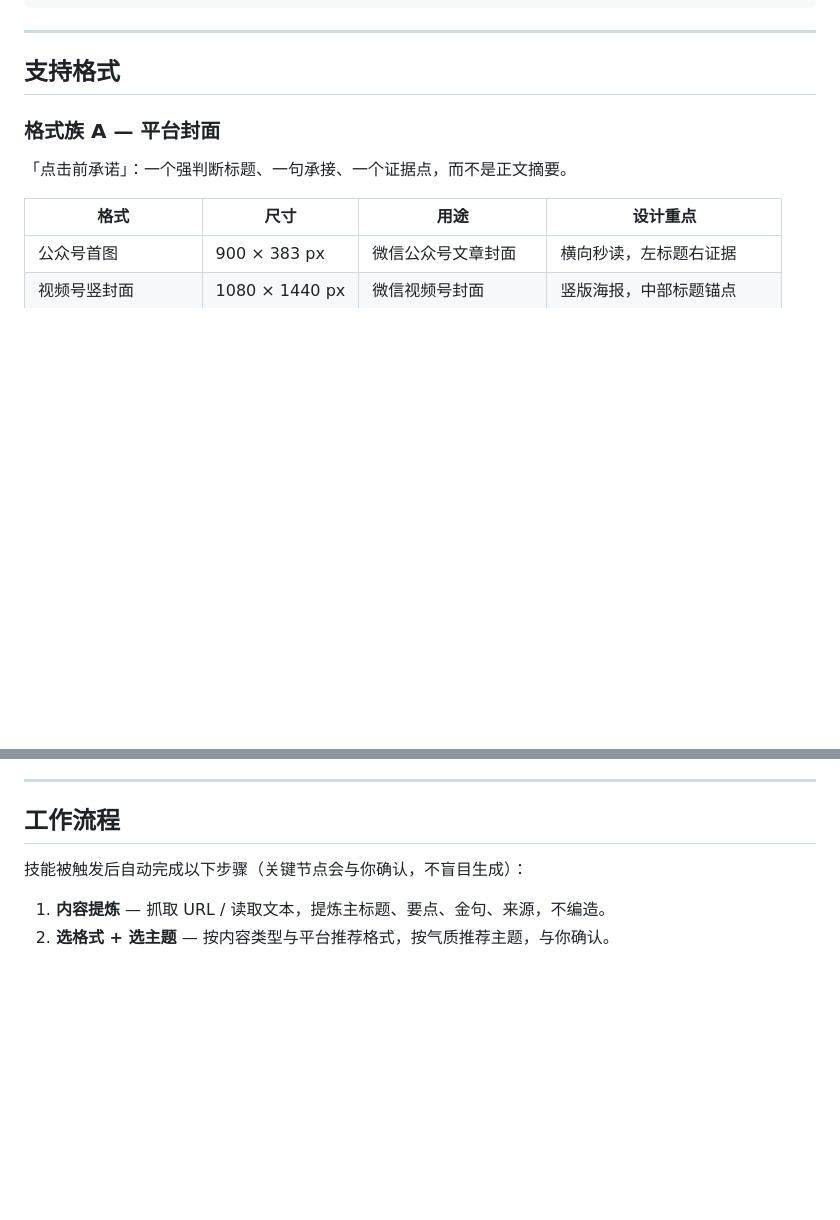
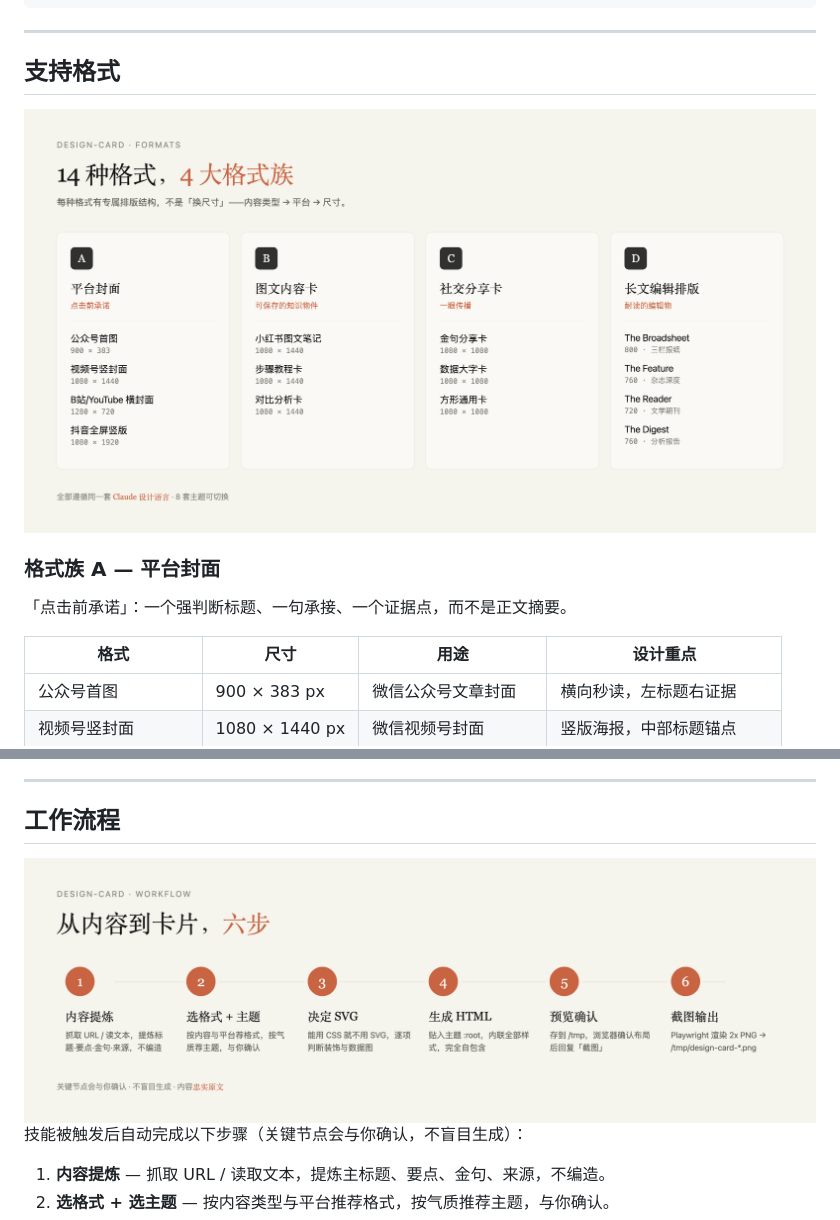
Before and after one commit to upwon/design-card, a Markdown page: README.md, 2 parts joined by grey strips. Rendered like a GitHub page; pictures changed too: assets/fig-formats.png (added), assets/fig-workflow.png (added); blank space fills up the shorter version.

Commit message:
README: add workflow + format-family figures
Built with design-card's own token system (claude theme, Georgia serif,
:root tokens). Source HTML kept under assets/_fig-*.html for reproducibility.

```diff
--- a/README.md
+++ b/README.md
@@ -103,6 +103,8 @@ bun scripts/screenshot.ts /tmp/my-card.html
 
 ## 支持格式
 
+<img src="assets/fig-formats.png" alt="design-card 14 种格式 × 4 大格式族总览" width="100%">
+
 ### 格式族 A — 平台封面
 
 「点击前承诺」：一个强判断标题、一句承接、一个证据点，而不是正文摘要。
@@ -170,6 +172,8 @@ bun scripts/screenshot.ts /tmp/my-card.html
 
 ## 工作流程
 
+<img src="assets/fig-workflow.png" alt="design-card 工作流程 — 提炼、选格式与主题、决定 SVG、生成 HTML、预览、截图" width="100%">
+
 技能被触发后自动完成以下步骤（关键节点会与你确认，不盲目生成）：
 
 1. **内容提炼** — 抓取 URL / 读取文本，提炼主标题、要点、金句、来源，不编造。
```
Also changed, not shown: 2 other files.
